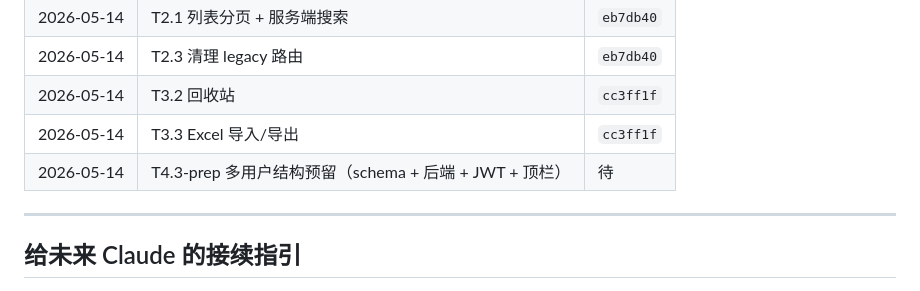
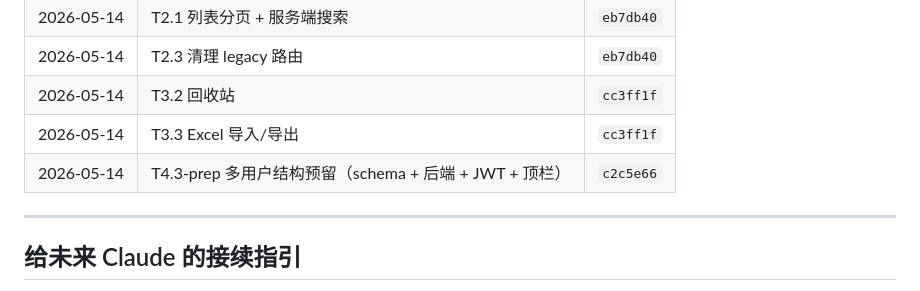
Before and after one commit to jacky-tpkele/crm-backend, a Markdown page: CRM_IMPROVEMENT_ROADMAP.md, the part around the change. Drawn GitHub-style.

Commit message:
roadmap: 写回 T4.3-prep commit hash

```diff
--- a/CRM_IMPROVEMENT_ROADMAP.md
+++ b/CRM_IMPROVEMENT_ROADMAP.md
@@ -140,7 +140,7 @@
 | 2026-05-14 | T2.3 清理 legacy 路由 | `eb7db40` |
 | 2026-05-14 | T3.2 回收站 | `cc3ff1f` |
 | 2026-05-14 | T3.3 Excel 导入/导出 | `cc3ff1f` |
-| 2026-05-14 | T4.3-prep 多用户结构预留（schema + 后端 + JWT + 顶栏） | 待 |
+| 2026-05-14 | T4.3-prep 多用户结构预留（schema + 后端 + JWT + 顶栏） | `c2c5e66` |
 
 ---
 
```
